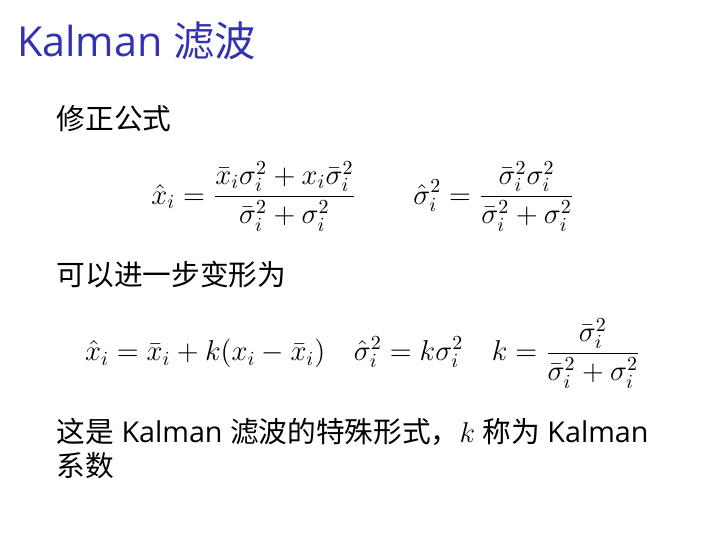
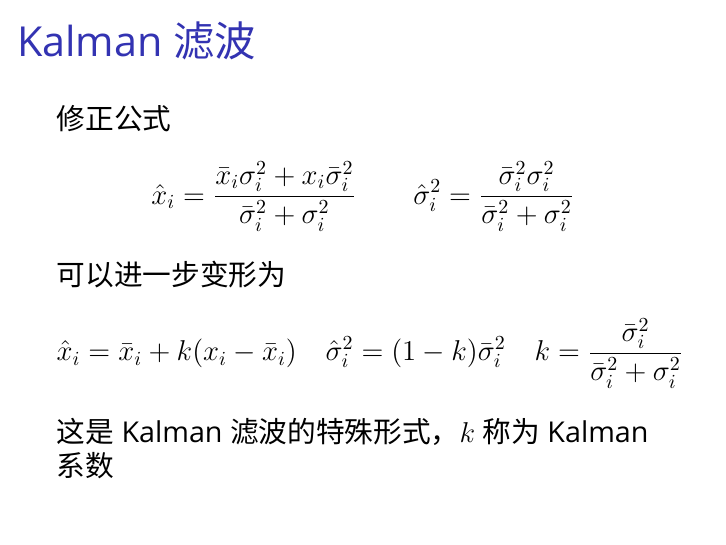
Before and after one commit to xiongyaohua/traffic-data-analysis, LaTeX slides (lecture_notes/10-Kalman滤波/10.tex): page 15 of 15. Compiled offline with XeLaTeX; a missing font is replaced by an installed copy or a similar font.

Commit message:
整理笔记

```diff
--- a/lecture_notes/10-Kalman滤波/10.tex
+++ b/lecture_notes/10-Kalman滤波/10.tex
@@ -229,7 +229,7 @@
   可以进一步变形为
   \begin{align*}
     \hat{x}_i=\bar{x}_i+k(x_i-\bar{x}_i)\quad
-    \hat{\sigma}_i^2=k\sigma_i^2\quad
+    \hat{\sigma}_i^2=(1-k)\bar{\sigma}_i^2\quad
     k=\frac{\bar{\sigma}_i^2}{\bar{\sigma}_i^2+\sigma^2_i}
   \end{align*}
   这是Kalman滤波的特殊形式，$k$称为Kalman系数
```
Also changed, not shown: 18 other files.
